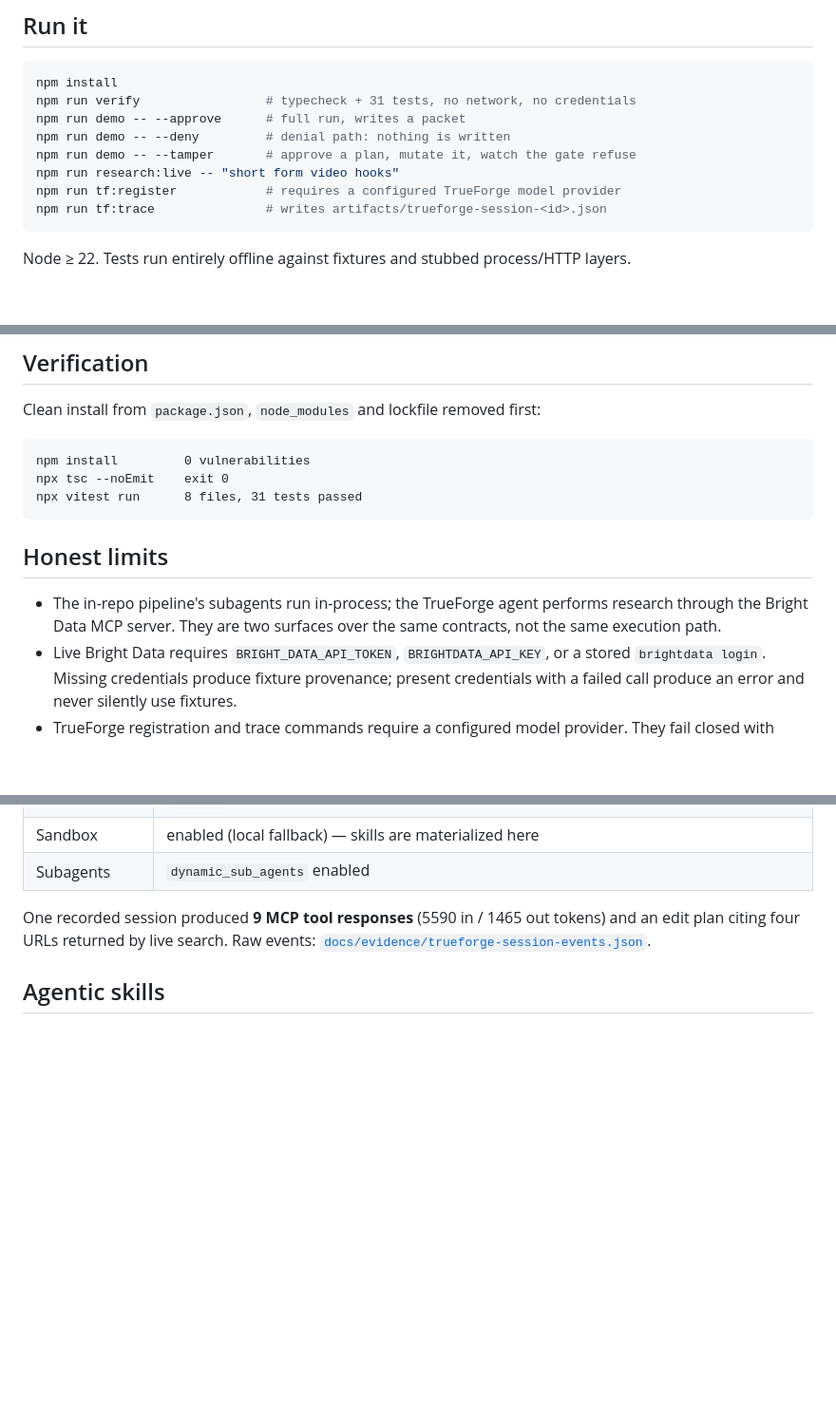
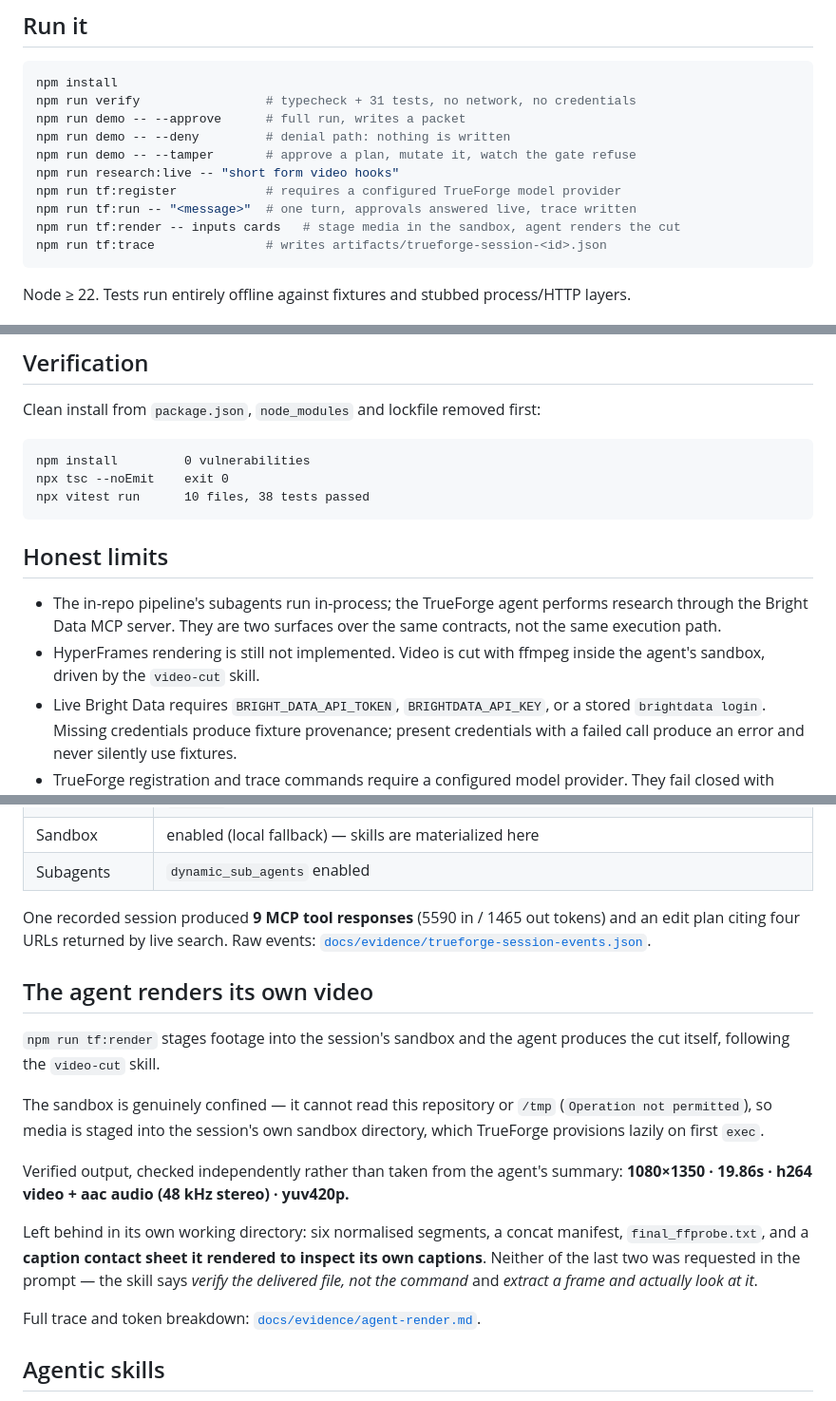
Before and after one commit to myz1912/hackathon, a Markdown page: README.md, 3 parts joined by grey strips. Shown at 95% size. Drawn GitHub-style; blank space fills up the shorter version.

Commit message:
docs: README covers agent-driven render and the video-cut skill
Co-Authored-By: Claude Opus 5 (1M context) <noreply@anthropic.com>

````diff
--- a/README.md
+++ b/README.md
@@ -22,6 +22,8 @@ npm run demo -- --deny         # denial path: nothing is written
 npm run demo -- --tamper       # approve a plan, mutate it, watch the gate refuse
 npm run research:live -- "short form video hooks"
 npm run tf:register            # requires a configured TrueForge model provider
+npm run tf:run -- "<message>"  # one turn, approvals answered live, trace written
+npm run tf:render -- inputs cards   # stage media in the sandbox, agent renders the cut
 npm run tf:trace               # writes artifacts/trueforge-session-<id>.json
 ```
 
@@ -81,7 +83,7 @@ Clean install from `package.json`, `node_modules` and lockfile removed first:
 ```
 npm install         0 vulnerabilities
 npx tsc --noEmit    exit 0
-npx vitest run      8 files, 31 tests passed
+npx vitest run      10 files, 38 tests passed
 ```
 
 ## Honest limits
@@ -89,6 +91,8 @@ npx vitest run      8 files, 31 tests passed
 - The in-repo pipeline's subagents run in-process; the TrueForge agent performs research
   through the Bright Data MCP server. They are two surfaces over the same contracts, not
   the same execution path.
+- HyperFrames rendering is still not implemented. Video is cut with ffmpeg inside the
+  agent's sandbox, driven by the `video-cut` skill.
 - Live Bright Data requires `BRIGHT_DATA_API_TOKEN`, `BRIGHTDATA_API_KEY`, or a stored
   `brightdata login`. Missing
   credentials produce fixture provenance; present credentials with a failed call produce
@@ -121,6 +125,25 @@ One recorded session produced **9 MCP tool responses** (5590 in / 1465 out token
 edit plan citing four URLs returned by live search. Raw events:
 [`docs/evidence/trueforge-session-events.json`](docs/evidence/trueforge-session-events.json).
 
+## The agent renders its own video
+
+`npm run tf:render` stages footage into the session's sandbox and the agent produces the
+cut itself, following the `video-cut` skill.
+
+The sandbox is genuinely confined — it cannot read this repository or `/tmp`
+(`Operation not permitted`), so media is staged into the session's own sandbox directory,
+which TrueForge provisions lazily on first `exec`.
+
+Verified output, checked independently rather than taken from the agent's summary:
+**1080×1350 · 19.86s · h264 video + aac audio (48 kHz stereo) · yuv420p.**
+
+Left behind in its own working directory: six normalised segments, a concat manifest,
+`final_ffprobe.txt`, and a **caption contact sheet it rendered to inspect its own
+captions**. Neither of the last two was requested in the prompt — the skill says *verify
+the delivered file, not the command* and *extract a frame and actually look at it*.
+
+Full trace and token breakdown: [`docs/evidence/agent-render.md`](docs/evidence/agent-render.md).
+
 ## Agentic skills
 
 Four Git-backed `SKILL.md` packages in [`skills/`](skills/), registered in TrueForge and
````
Also changed, not shown: other parts of README.md (+1 -0 lines).
